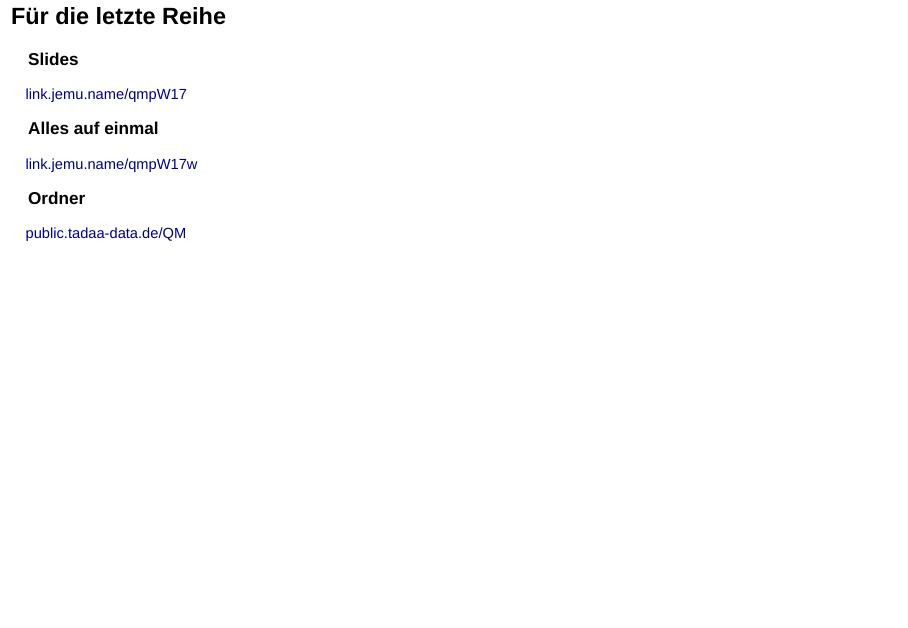
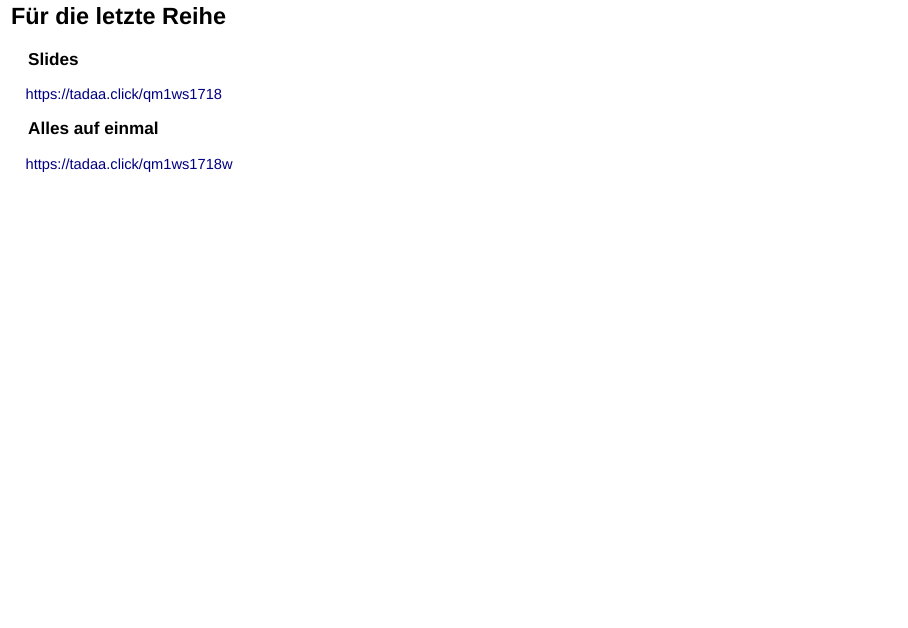
Before and after one commit to tadaadata/pruefungstutorium_qm1_18, an R Markdown document (presentation.Rmd): page 3 of 103. Rendered offline with R 4.5, knitr and Pandoc, with nearby package versions; drawn as Slidy slides in place of the format the file asks for; code that draws random numbers runs with fixed seeds of ours; some code elsewhere in the file could not run offline.

Commit message:
Add build script, update links

```diff
--- a/presentation.Rmd
+++ b/presentation.Rmd
@@ -32,7 +32,7 @@ output:
     fig_width: 9
     number_sections: no
     self_contained: no
-    lib_dir: "assets"
+    lib_dir: "assets/libs"
     toc: yes
     toc_float: true
     code_folding: show
@@ -75,15 +75,12 @@ theme_set(theme_tadaa(base_size = 16))
 <div class = "fragment">
 ### Slides
 
-<span class = "big">[link.jemu.name/qmpW17](https://link.jemu.name/qmpW17)</span>
+<span class = "big">[https://tadaa.click/qm1ws1718](https://tadaa.click/qm1ws1718)</span>
 </div><div class = "fragment">
 ### Alles auf einmal
 
-<span class = "big">[link.jemu.name/qmpW17w](https://link.jemu.name/qmpW17w)</span>
+<span class = "big">[https://tadaa.click/qm1ws1718w](https://tadaa.click/qm1ws1718w)</span>
 </div><div class = "fragment">
-### Ordner
-
-<span class = "big">[public.tadaa-data.de/QM](https://public.tadaa-data.de/QM)</span>
 
 ## Agenda
 
```
Also changed, not shown: 1 other file.
